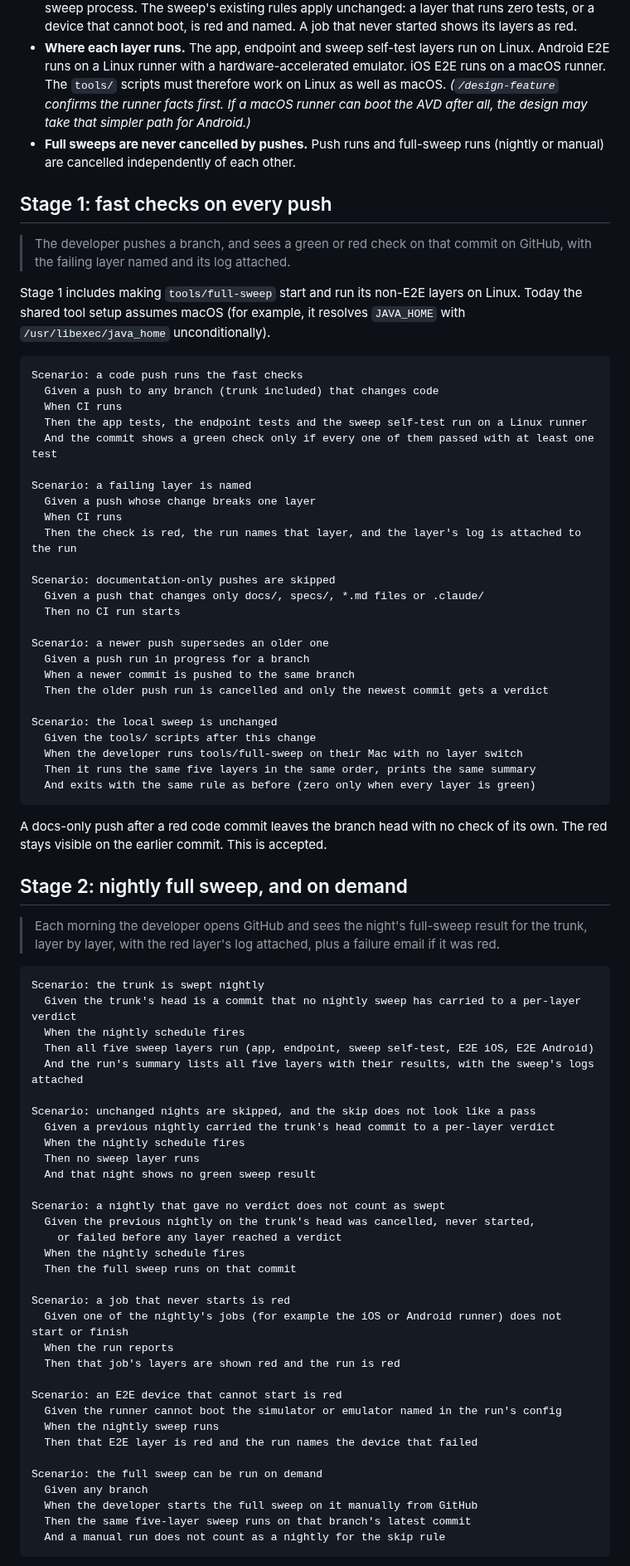
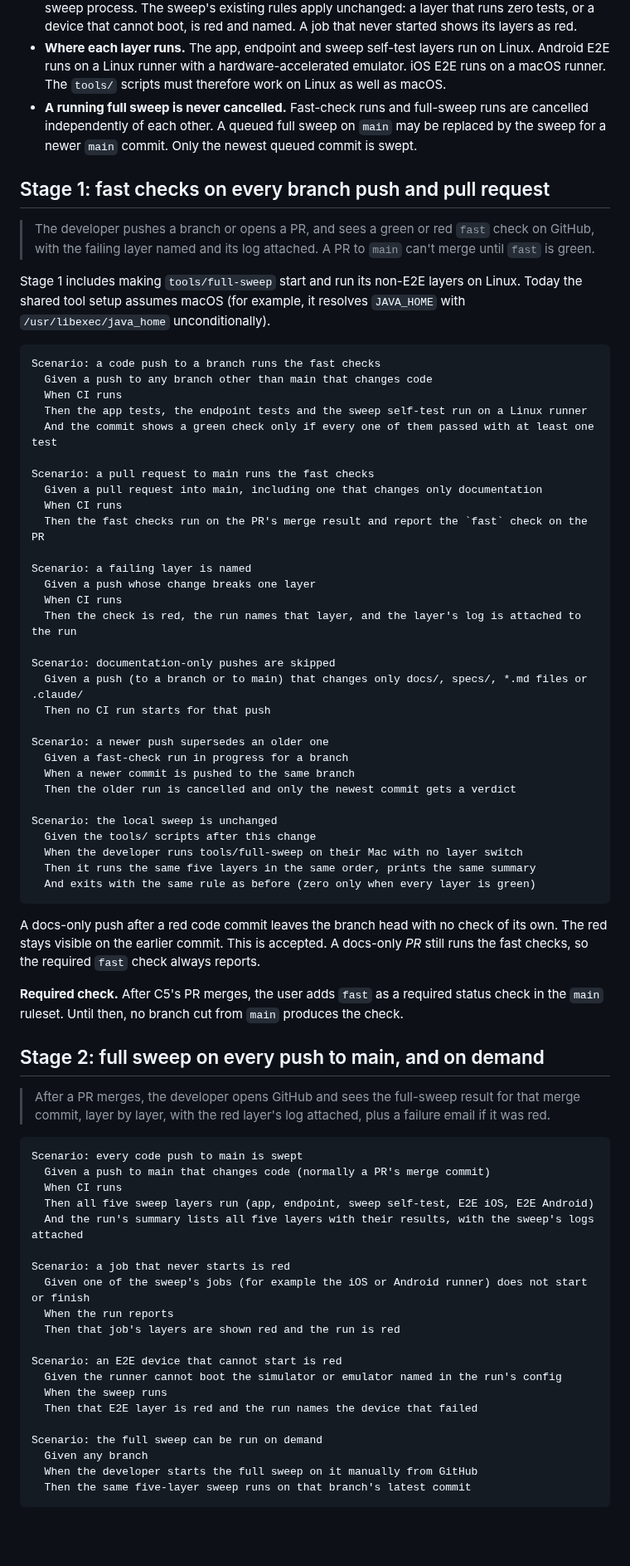
Before and after one commit to josephsilcock/skimapper, a Markdown page: specs/C5-continuous-integration.md, the part around one of its changes. Shown at 83% size. Rendered like a GitHub page; blank space fills up the shorter version.

````diff
--- a/specs/C5-continuous-integration.md
+++ b/specs/C5-continuous-integration.md
@@ -32,27 +42,31 @@ doesn't fit, the recorded fallback is to make the repo public.
   device that cannot boot, is red and named. A job that never started shows its layers as red.
 - **Where each layer runs.** The app, endpoint and sweep self-test layers run on Linux. Android E2E
   runs on a Linux runner with a hardware-accelerated emulator. iOS E2E runs on a macOS runner. The
-  `tools/` scripts must therefore work on Linux as well as macOS. *(`/design-feature` confirms the
-  runner facts first. If a macOS runner can boot the AVD after all, the design may take that simpler
-  path for Android.)*
-- **Full sweeps are never cancelled by pushes.** Push runs and full-sweep runs (nightly or manual)
-  are cancelled independently of each other.
+  `tools/` scripts must therefore work on Linux as well as macOS.
+- **A running full sweep is never cancelled.** Fast-check runs and full-sweep runs are cancelled
+  independently of each other. A queued full sweep on `main` may be replaced by the sweep for a
+  newer `main` commit. Only the newest queued commit is swept.
 
-## Stage 1: fast checks on every push
+## Stage 1: fast checks on every branch push and pull request
 
-> The developer pushes a branch, and sees a green or red check on that commit on GitHub, with the
-> failing layer named and its log attached.
+> The developer pushes a branch or opens a PR, and sees a green or red `fast` check on GitHub, with
+> the failing layer named and its log attached. A PR to `main` can't merge until `fast` is green.
 
 Stage 1 includes making `tools/full-sweep` start and run its non-E2E layers on Linux. Today the
 shared tool setup assumes macOS (for example, it resolves `JAVA_HOME` with `/usr/libexec/java_home`
 unconditionally).
 
 ```gherkin
-Scenario: a code push runs the fast checks
-  Given a push to any branch (trunk included) that changes code
+Scenario: a code push to a branch runs the fast checks
+  Given a push to any branch other than main that changes code
   When CI runs
   Then the app tests, the endpoint tests and the sweep self-test run on a Linux runner
   And the commit shows a green check only if every one of them passed with at least one test
+
+Scenario: a pull request to main runs the fast checks
+  Given a pull request into main, including one that changes only documentation
+  When CI runs
+  Then the fast checks run on the PR's merge result and report the `fast` check on the PR
 
 Scenario: a failing layer is named
   Given a push whose change breaks one layer
@@ -60,13 +74,13 @@ Scenario: a failing layer is named
   Then the check is red, the run names that layer, and the layer's log is attached to the run
 
 Scenario: documentation-only pushes are skipped
-  Given a push that changes only docs/, specs/, *.md files or .claude/
-  Then no CI run starts
+  Given a push (to a branch or to main) that changes only docs/, specs/, *.md files or .claude/
+  Then no CI run starts for that push
 
 Scenario: a newer push supersedes an older one
-  Given a push run in progress for a branch
+  Given a fast-check run in progress for a branch
   When a newer commit is pushed to the same branch
-  Then the older push run is cancelled and only the newest commit gets a verdict
+  Then the older run is cancelled and only the newest commit gets a verdict
 
 Scenario: the local sweep is unchanged
   Given the tools/ scripts after this change
@@ -76,46 +90,37 @@ Scenario: the local sweep is unchanged
 ```
 
 A docs-only push after a red code commit leaves the branch head with no check of its own. The red
-stays visible on the earlier commit. This is accepted.
+stays visible on the earlier commit. This is accepted. A docs-only *PR* still runs the fast checks,
+so the required `fast` check always reports.
 
-## Stage 2: nightly full sweep, and on demand
+**Required check.** After C5's PR merges, the user adds `fast` as a required status check in the
+`main` ruleset. Until then, no branch cut from `main` produces the check.
 
-> Each morning the developer opens GitHub and sees the night's full-sweep result for the trunk,
+## Stage 2: full sweep on every push to main, and on demand
+
+> After a PR merges, the developer opens GitHub and sees the full-sweep result for that merge commit,
 > layer by layer, with the red layer's log attached, plus a failure email if it was red.
 
 ```gherkin
-Scenario: the trunk is swept nightly
-  Given the trunk's head is a commit that no nightly sweep has carried to a per-layer verdict
-  When the nightly schedule fires
+Scenario: every code push to main is swept
+  Given a push to main that changes code (normally a PR's merge commit)
+  When CI runs
   Then all five sweep layers run (app, endpoint, sweep self-test, E2E iOS, E2E Android)
   And the run's summary lists all five layers with their results, with the sweep's logs attached
 
-Scenario: unchanged nights are skipped, and the skip does not look like a pass
-  Given a previous nightly carried the trunk's head commit to a per-layer verdict
-  When the nightly schedule fires
-  Then no sweep layer runs
-  And that night shows no green sweep result
-
-Scenario: a nightly that gave no verdict does not count as swept
-  Given the previous nightly on the trunk's head was cancelled, never started,
-    or failed before any layer reached a verdict
-  When the nightly schedule fires
-  Then the full sweep runs on that commit
-
 Scenario: a job that never starts is red
-  Given one of the nightly's jobs (for example the iOS or Android runner) does not start or finish
+  Given one of the sweep's jobs (for example the iOS or Android runner) does not start or finish
   When the run reports
   Then that job's layers are shown red and the run is red
 
 Scenario: an E2E device that cannot start is red
   Given the runner cannot boot the simulator or emulator named in the run's config
-  When the nightly sweep runs
+  When the sweep runs
   Then that E2E layer is red and the run names the device that failed
 
 Scenario: the full sweep can be run on demand
   Given any branch
   When the developer starts the full sweep on it manually from GitHub
   Then the same five-layer sweep runs on that branch's latest commit
-  And a manual run does not count as a nightly for the skip rule
 ```
 
````
Also changed, not shown: other parts of specs/C5-continuous-integration.md (+39 -39 lines), specs/C5-continuous-integration-design.md (+107 -104 lines).
